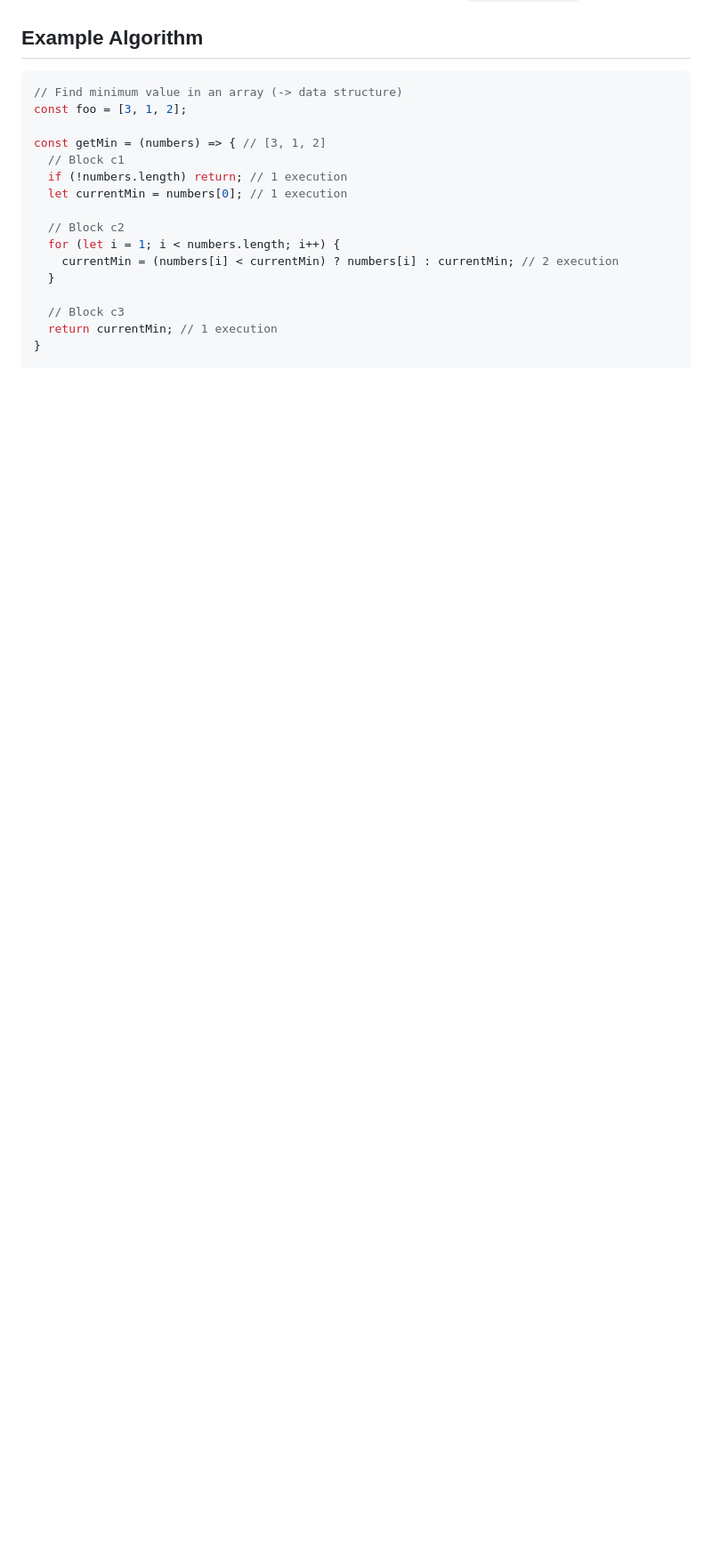
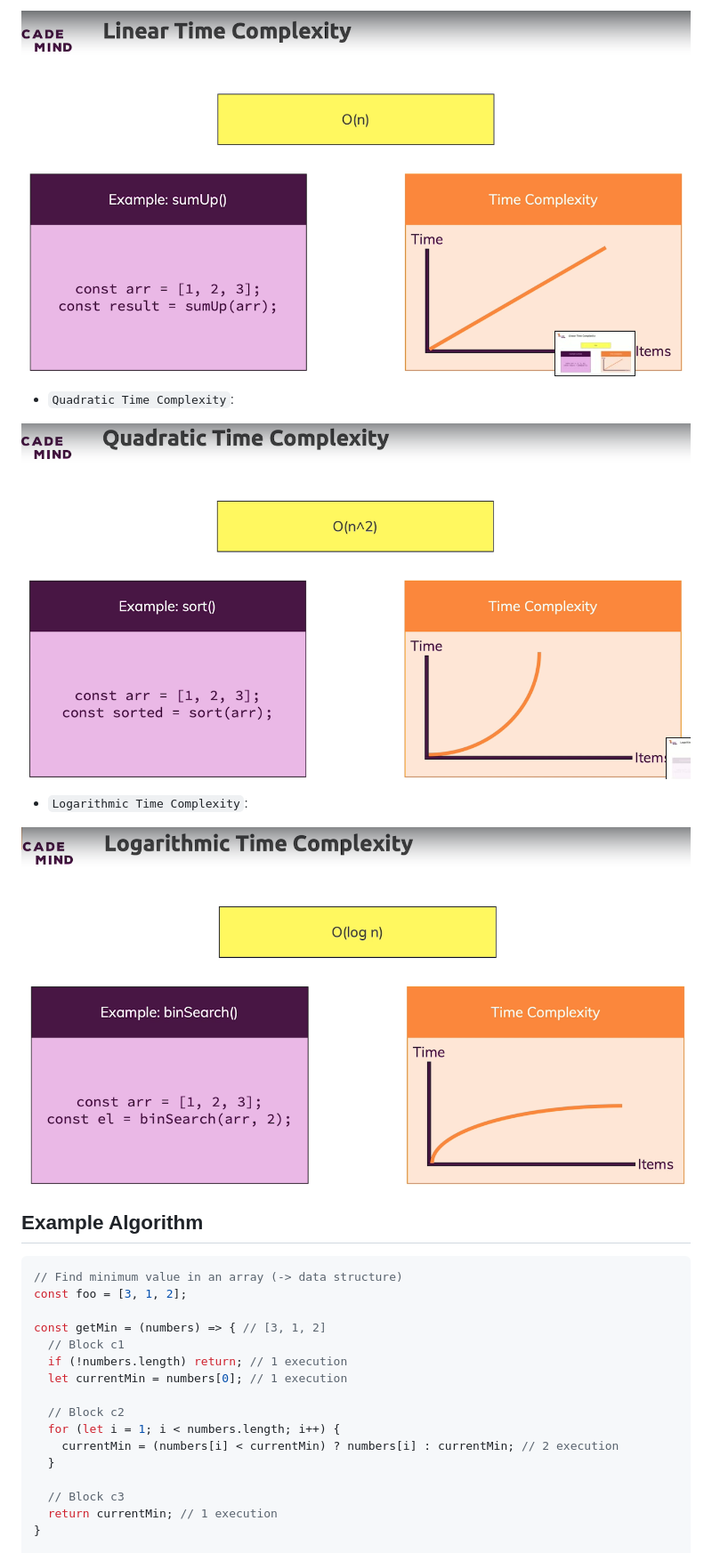
Before and after one commit to MatchuPitchu/javascript-summary, a Markdown page: 18_data-structures-algorithms.md, the part around the change printed below. Shown: that part at 89% size. Drawn GitHub-style; pictures changed too: 00_slides/51_linear-time-complexity.png (added), 00_slides/52_quadratic-time-complexity.png (added), 00_slides/53_logarithmic-time-complexity.png (added); blank space fills up the shorter version.

Commit message:
docs: add time complexity

```diff
--- a/18_data-structures-algorithms.md
+++ b/18_data-structures-algorithms.md
@@ -6,3 +20,12 @@
+![](/00_slides/51_linear-time-complexity.png)
+
+- `Quadratic Time Complexity`:
+
+![](/00_slides/52_quadratic-time-complexity.png)
+
+- `Logarithmic Time Complexity`:
+
+![](/00_slides/53_logarithmic-time-complexity.png)
 
 ## Example Algorithm
 
```
Also changed, not shown: other parts of 18_data-structures-algorithms.md (+82 -4 lines), 00_slides/50_constant-time-complexity.png (added).
